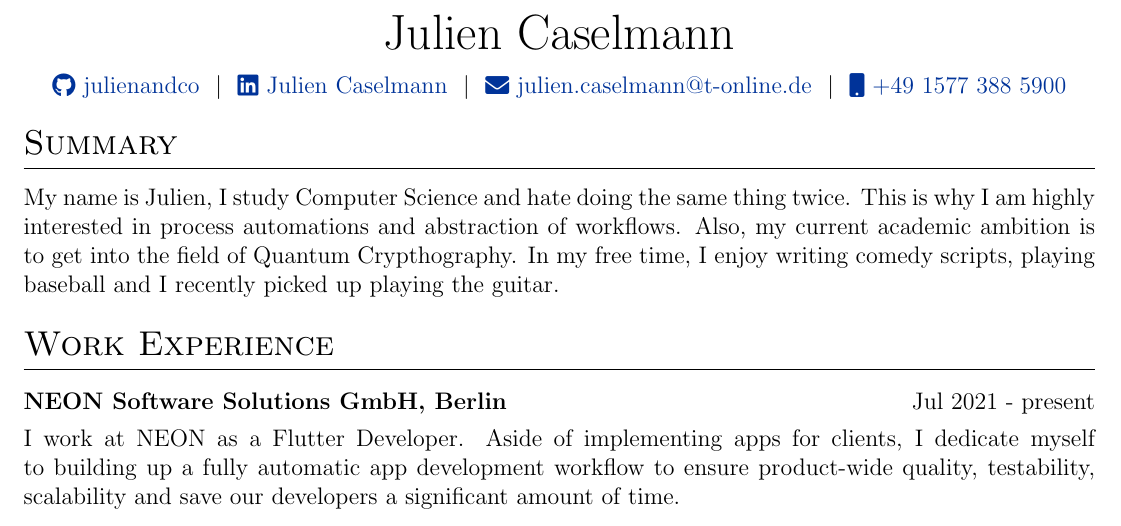
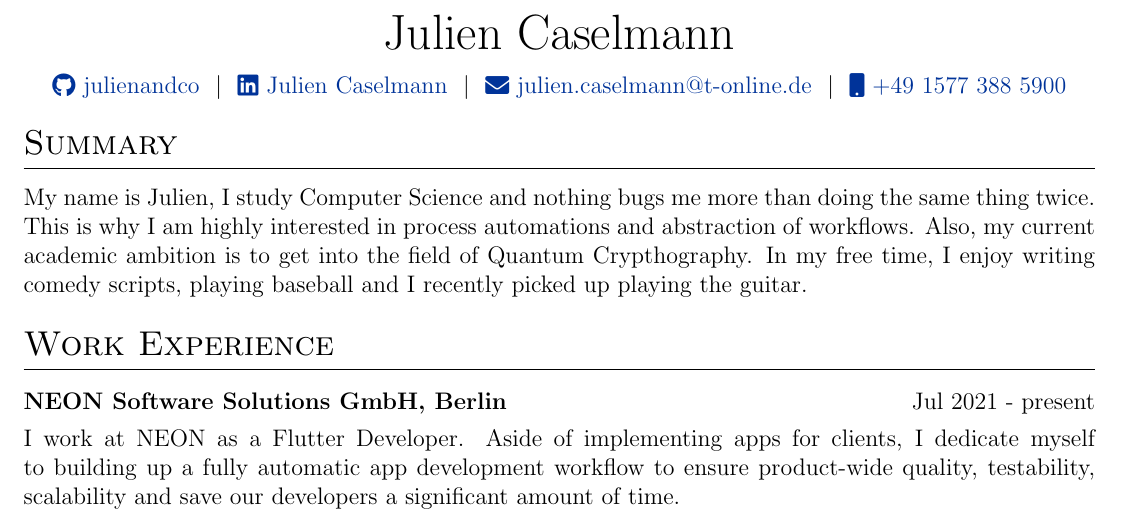
Before and after one commit to julienandco/lebenslauf, a LaTeX CV (cv.tex): part of the page, cut so that both start at the same text. Compiled offline with pdfLaTeX.

Commit message:
better wording

```diff
--- a/cv.tex
+++ b/cv.tex
@@ -124,7 +124,7 @@
 
 %Interests/ Keywords/ Summary
 \section{Summary}
-My name is Julien, I study Computer Science and hate doing the same thing twice. This is why I am highly interested in process automations and abstraction of workflows. Also, my current academic ambition is to
+My name is Julien, I study Computer Science and nothing bugs me more than doing the same thing twice. This is why I am highly interested in process automations and abstraction of workflows. Also, my current academic ambition is to
 get into the field of Quantum Crypthography. In my free time, I enjoy writing comedy scripts, playing baseball and I recently picked up playing the guitar.
 
 %Experience
```
